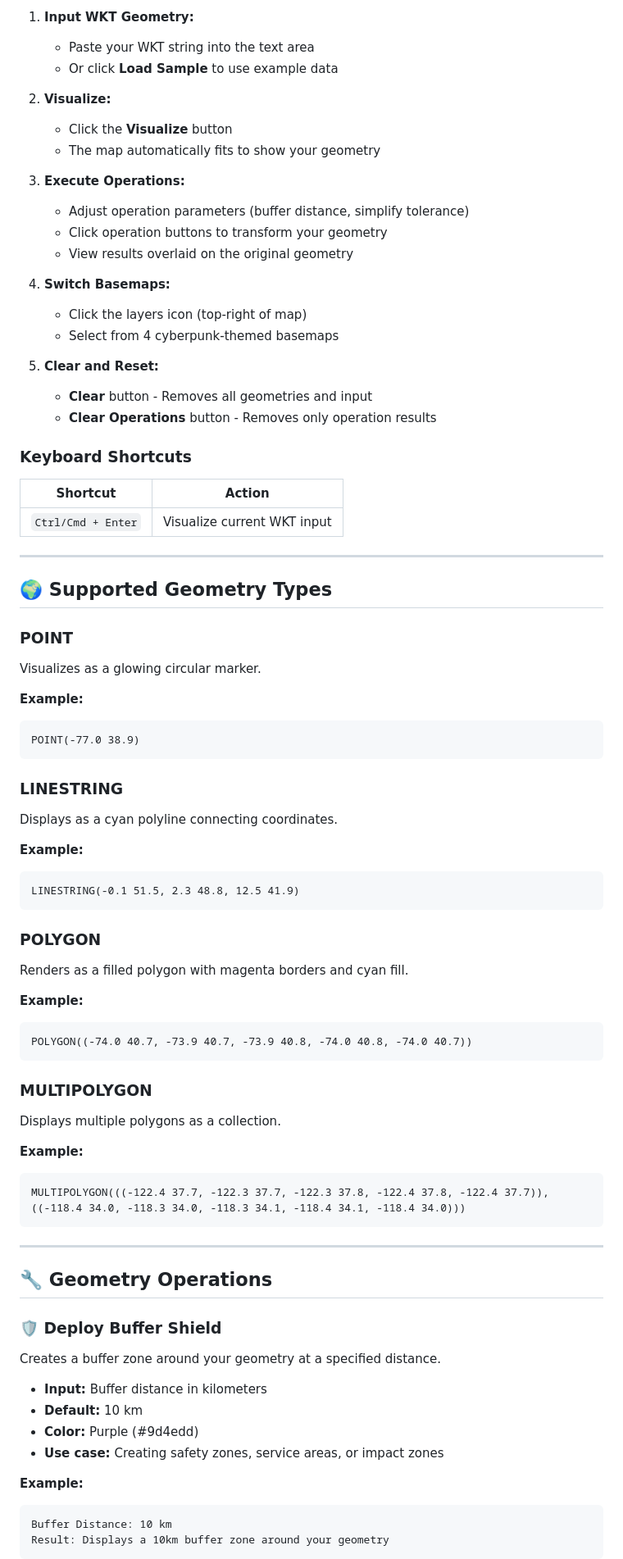
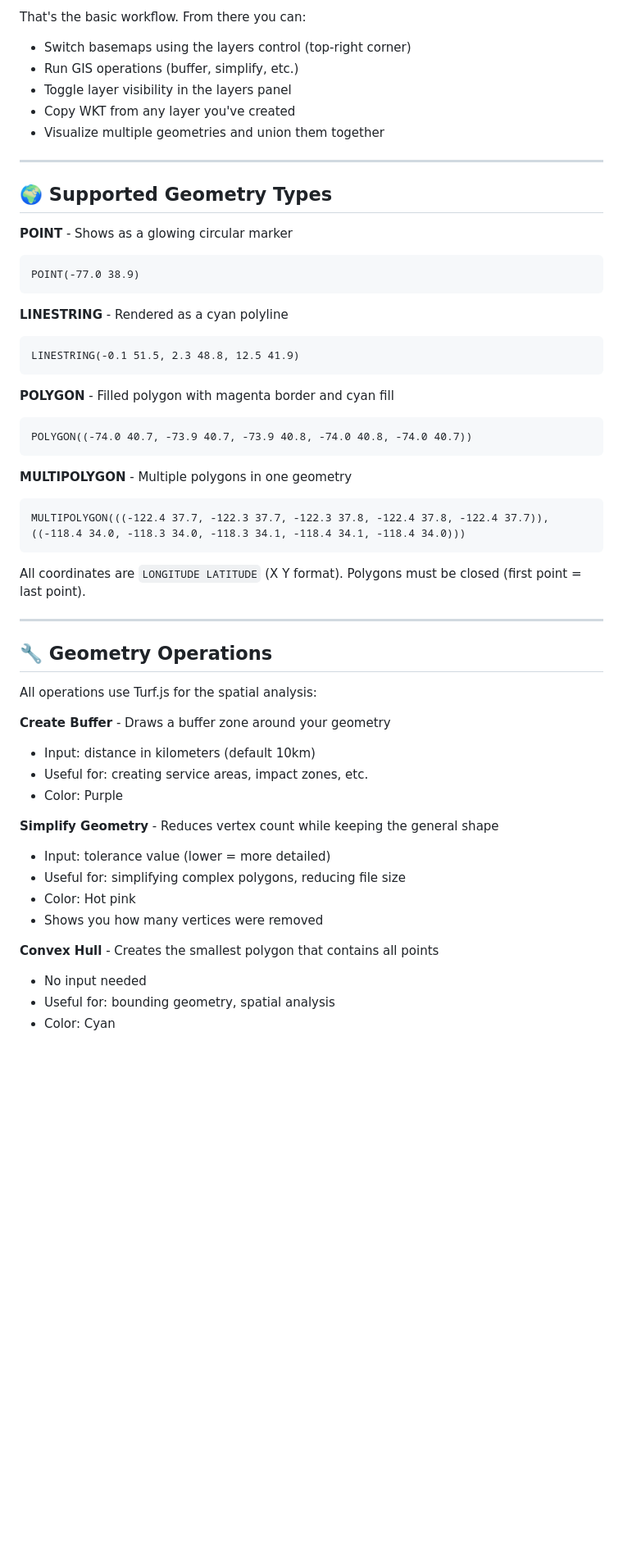
Before and after one commit to SeanLikesData/wkt_viewer_cyberpunk, a Markdown page: README.md, the part around one of its changes. Shown at 82% size. Drawn GitHub-style; blank space fills up the shorter version.

Commit message:
Update README with casual tone and correct GIS operation names

````diff
--- a/README.md
+++ b/README.md
@@ -144,83 +81,56 @@ Deploy anywhere static files are supported:
 
-1. **Input WKT Geometry:**
-   - Paste your WKT string into the text area
-   - Or click **Load Sample** to use example data
-
-2. **Visualize:**
-   - Click the **Visualize** button
-   - The map automatically fits to show your geometry
-
-3. **Execute Operations:**
-   - Adjust operation parameters (buffer distance, simplify tolerance)
-   - Click operation buttons to transform your geometry
-   - View results overlaid on the original geometry
-
-4. **Switch Basemaps:**
-   - Click the layers icon (top-right of map)
-   - Select from 4 cyberpunk-themed basemaps
-
-5. **Clear and Reset:**
-   - **Clear** button - Removes all geometries and input
-   - **Clear Operations** button - Removes only operation results
-
-### Keyboard Shortcuts
-
-| Shortcut | Action |
-|----------|--------|
-| `Ctrl/Cmd + Enter` | Visualize current WKT input |
+That's the basic workflow. From there you can:
+- Switch basemaps using the layers control (top-right corner)
+- Run GIS operations (buffer, simplify, etc.)
+- Toggle layer visibility in the layers panel
+- Copy WKT from any layer you've created
+- Visualize multiple geometries and union them together
 
 ---
 
 ## 🌍 Supported Geometry Types
 
-### POINT
-Visualizes as a glowing circular marker.
-
-**Example:**
+**POINT** - Shows as a glowing circular marker
 ```
 POINT(-77.0 38.9)
 ```
 
-### LINESTRING
-Displays as a cyan polyline connecting coordinates.
-
-**Example:**
+**LINESTRING** - Rendered as a cyan polyline
 ```
 LINESTRING(-0.1 51.5, 2.3 48.8, 12.5 41.9)
 ```
 
-### POLYGON
-Renders as a filled polygon with magenta borders and cyan fill.
-
-**Example:**
+**POLYGON** - Filled polygon with magenta border and cyan fill
 ```
 POLYGON((-74.0 40.7, -73.9 40.7, -73.9 40.8, -74.0 40.8, -74.0 40.7))
 ```
 
-### MULTIPOLYGON
-Displays multiple polygons as a collection.
-
-**Example:**
+**MULTIPOLYGON** - Multiple polygons in one geometry
 ```
 MULTIPOLYGON(((-122.4 37.7, -122.3 37.7, -122.3 37.8, -122.4 37.8, -122.4 37.7)), ((-118.4 34.0, -118.3 34.0, -118.3 34.1, -118.4 34.1, -118.4 34.0)))
 ```
+
+All coordinates are `LONGITUDE LATITUDE` (X Y format). Polygons must be closed (first point = last point).
 
 ---
 
 ## 🔧 Geometry Operations
 
-### 🛡️ Deploy Buffer Shield
+All operations use Turf.js for the spatial analysis:
 
-Creates a buffer zone around your geometry at a specified distance.
+**Create Buffer** - Draws a buffer zone around your geometry
+- Input: distance in kilometers (default 10km)
+- Useful for: creating service areas, impact zones, etc.
+- Color: Purple
 
-- **Input:** Buffer distance in kilometers
-- **Default:** 10 km
-- **Color:** Purple (#9d4edd)
-- **Use case:** Creating safety zones, service areas, or impact zones
+**Simplify Geometry** - Reduces vertex count while keeping the general shape
+- Input: tolerance value (lower = more detailed)
+- Useful for: simplifying complex polygons, reducing file size
+- Color: Hot pink
+- Shows you how many vertices were removed
 
-**Example:**
-```
-Buffer Distance: 10 km
-Result: Displays a 10km buffer zone around your geometry
-```
+**Convex Hull** - Creates the smallest polygon that contains all points
+- No input needed
+- Useful for: bounding geometry, spatial analysis
+- Color: Cyan
 
````
Also changed, not shown: other parts of README.md (+69 -268 lines).
